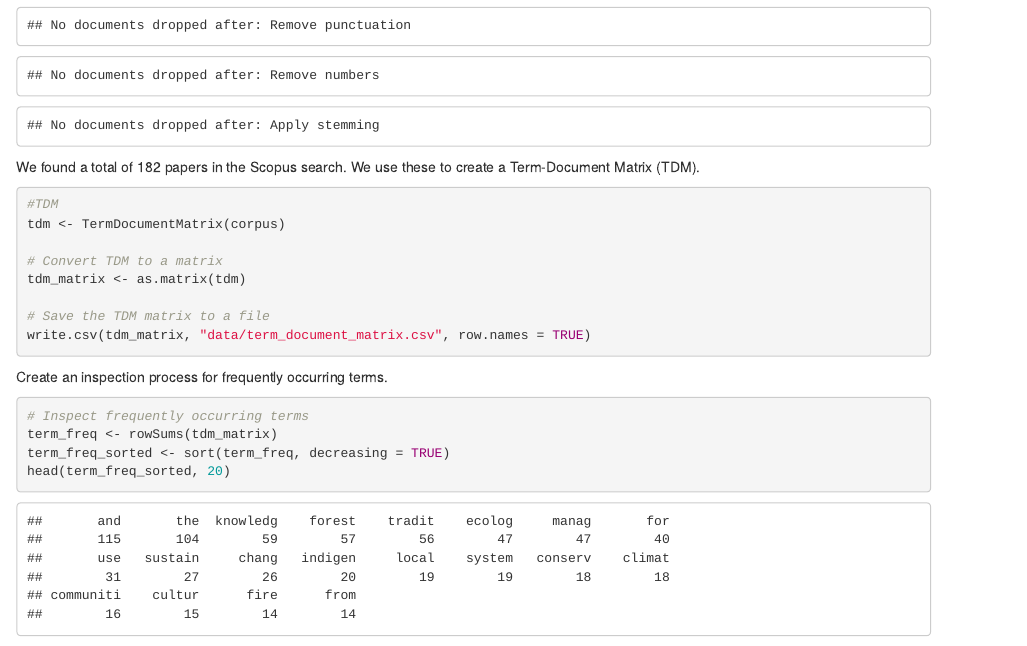
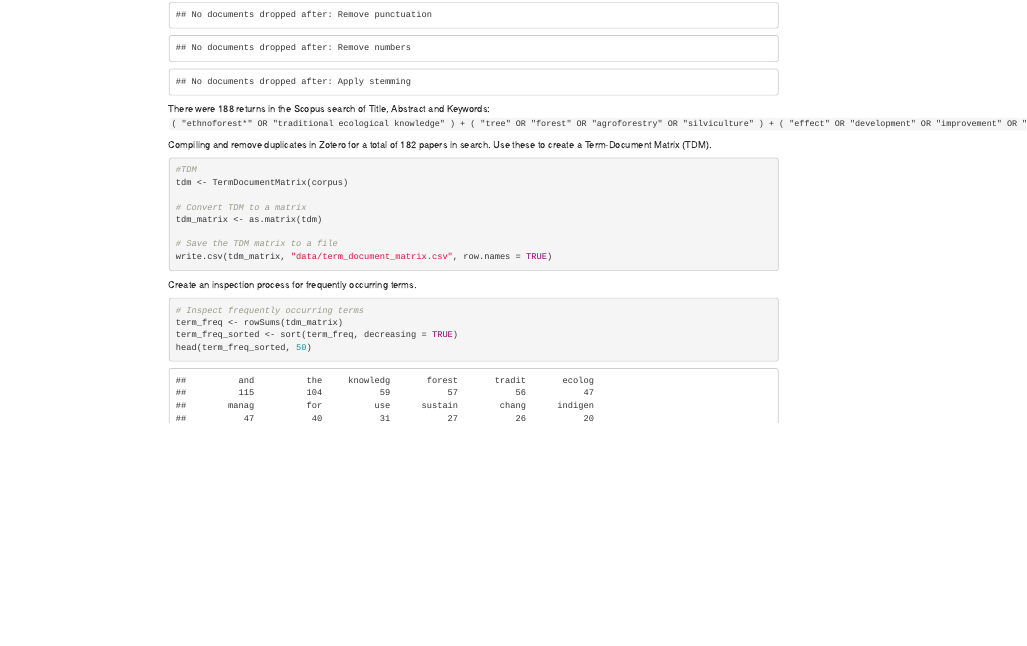
Before and after one commit to CWWhitney/ethnoforestry_agroforestry, an R Markdown document (Index.Rmd): the page in a window 1100 px wide, from 580 px down before the commit and from 390 px down after it, so that both start at the same text. The pictures show the output file Index.html that the author committed with the source, opened offline.

Commit message:
add corpus length of docs

````diff
--- a/Index.Rmd
+++ b/Index.Rmd
@@ -16,7 +16,9 @@ library(NLP)
 source("functions/create_corpus.R")
 ```
 
-We found a total of `r length(corpus)` papers in the Scopus search. We use these to create a Term-Document Matrix (TDM).
+There were 188 returns in the Scopus search of Title, Abstract and Keywords: `( "ethnoforest*" OR "traditional ecological knowledge" ) + ( "tree" OR "forest" OR "agroforestry" OR "silviculture" ) + ( "effect" OR "development" OR "improvement" OR "potential" ) + ( "management" OR "use" )`.
+
+Compiling and remove duplicates in Zotero for a total of `r length(corpus)` papers in search. Use these to create a Term-Document Matrix (TDM).
 
 ```{r create_tdm}
 #TDM
@@ -35,7 +37,7 @@ Create an inspection process for frequently occurring terms.
 # Inspect frequently occurring terms
 term_freq <- rowSums(tdm_matrix)
 term_freq_sorted <- sort(term_freq, decreasing = TRUE)
-head(term_freq_sorted, 20)
+head(term_freq_sorted, 50)
 
 ```
 
````
Also changed, not shown: Index.html.
